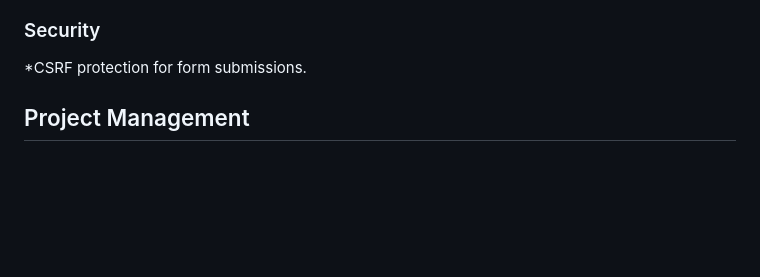
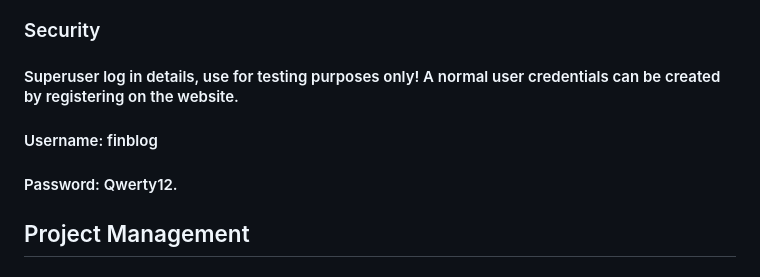
Before and after one commit to Indk0/FinMeBlog, a Markdown page: README.md, the part around the change. Rendered like a GitHub page; blank space fills up the shorter version.

Commit message:
Add content to the security

```diff
--- a/README.md
+++ b/README.md
@@ -75,7 +75,10 @@
 #### Throught the project many changes were made to the models to accomodate features for the blog, for example the category model now has an author entity which is used to determine whether the author(user) has created a category field as part of the custom CRUD functionality coded for this project.
 
 ### Security
-*CSRF protection for form submissions.
+#### Superuser log in details, use for testing purposes only! A normal user credentials can be created by registering on the website.
+#### Username: finblog
+#### Password: Qwerty12.
+
 ## Project Management
 ### Agile Methodologies
 #### I decided to use many different agile methodologies to set and complete goals, to set goals I used user epics and stories. I am also going to use utilise kanban boards to help me track my progress, there will be 6 kanban boards, 5 of which are sprints, the Financial Blog kanban has the user epics whilst the rest of the boards have user stories which are made from two different types of stories.
```
